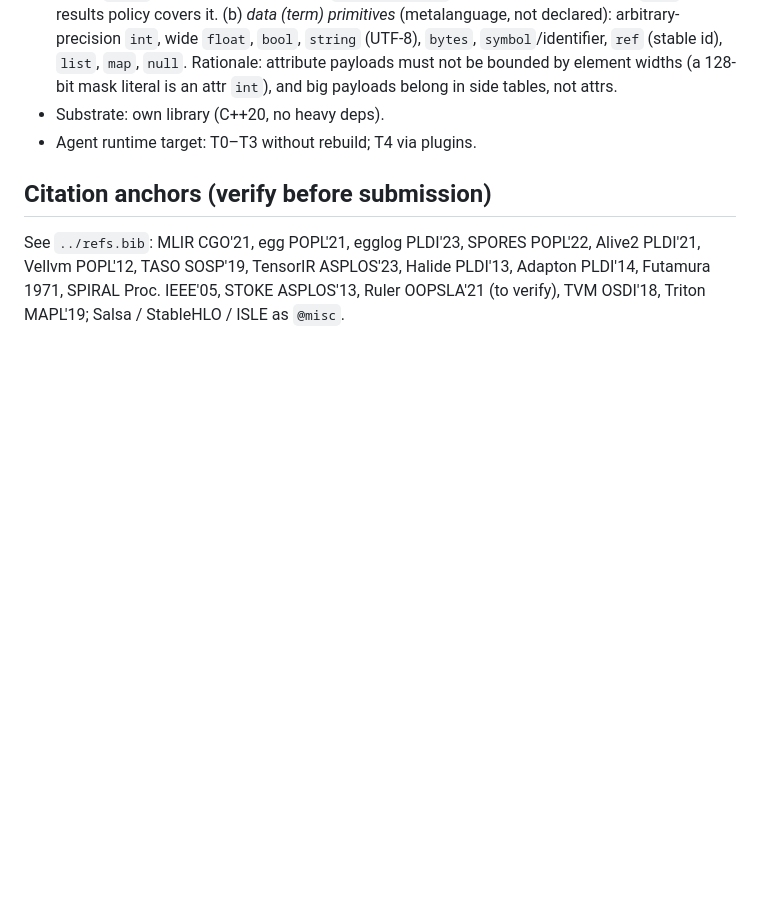
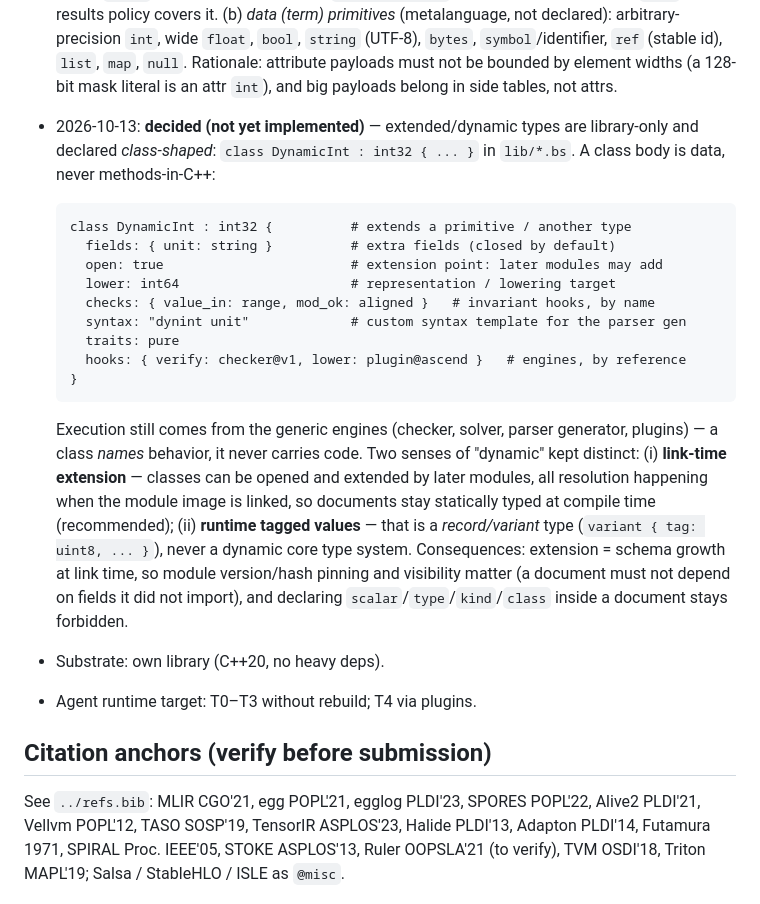
Before and after one commit to hockyy/brrr, a Markdown page: docs/scratch/design-notes.md, the part around the change. Rendered like a GitHub page; blank space fills up the shorter version.

Commit message:
Record class-shaped library types (DynamicInt): data members, extension points, link-time vs runtime dynamics

````diff
--- a/docs/scratch/design-notes.md
+++ b/docs/scratch/design-notes.md
@@ -375,6 +375,32 @@ into (backends, frontends) via adapters.
   `ref` (stable id), `list`, `map`, `null`. Rationale: attribute payloads must not
   be bounded by element widths (a 128-bit mask literal is an attr `int`), and big
   payloads belong in side tables, not attrs.
+- 2026-10-13: **decided (not yet implemented)** — extended/dynamic types are
+  library-only and declared *class-shaped*: `class DynamicInt : int32 { ... }` in
+  `lib/*.bs`. A class body is data, never methods-in-C++:
+
+  ```
+  class DynamicInt : int32 {          # extends a primitive / another type
+    fields: { unit: string }          # extra fields (closed by default)
+    open: true                        # extension point: later modules may add
+    lower: int64                      # representation / lowering target
+    checks: { value_in: range, mod_ok: aligned }   # invariant hooks, by name
+    syntax: "dynint unit"             # custom syntax template for the parser gen
+    traits: pure
+    hooks: { verify: checker@v1, lower: plugin@ascend }   # engines, by reference
+  }
+  ```
+
+  Execution still comes from the generic engines (checker, solver, parser
+  generator, plugins) — a class *names* behavior, it never carries code.
+  Two senses of "dynamic" kept distinct: (i) **link-time extension** — classes can
+  be opened and extended by later modules, all resolution happening when the
+  module image is linked, so documents stay statically typed at compile time
+  (recommended); (ii) **runtime tagged values** — that is a *record/variant* type
+  (`variant { tag: uint8, ... }`), never a dynamic core type system. Consequences:
+  extension = schema growth at link time, so module version/hash pinning and
+  visibility matter (a document must not depend on fields it did not import), and
+  declaring `scalar`/`type`/`kind`/`class` inside a document stays forbidden.
 - Substrate: own library (C++20, no heavy deps).
 - Agent runtime target: T0–T3 without rebuild; T4 via plugins.
 
````
